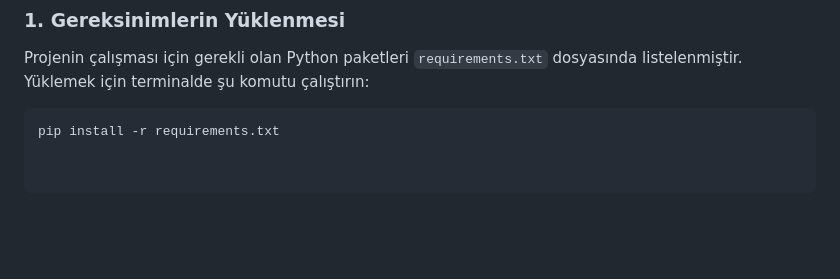
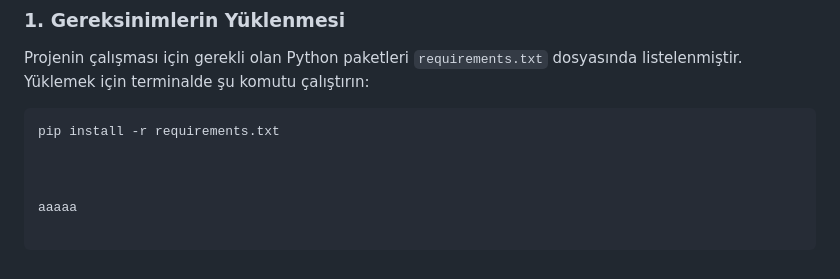
Before and after one commit to Emirr07/Low_Emission_School_Zone_Project, a Markdown page: README.md, the part around the change. Drawn GitHub-style; blank space fills up the shorter version.

````diff
--- a/README.md
+++ b/README.md
@@ -63,3 +63,7 @@ Harita üzerinde emisyon skorları dinamik olarak analiz edilerek jürinin kolay
 Projenin çalışması için gerekli olan Python paketleri `requirements.txt` dosyasında listelenmiştir. Yüklemek için terminalde şu komutu çalıştırın:
 ```bash
 pip install -r requirements.txt
+
+
+
+aaaaa
````
